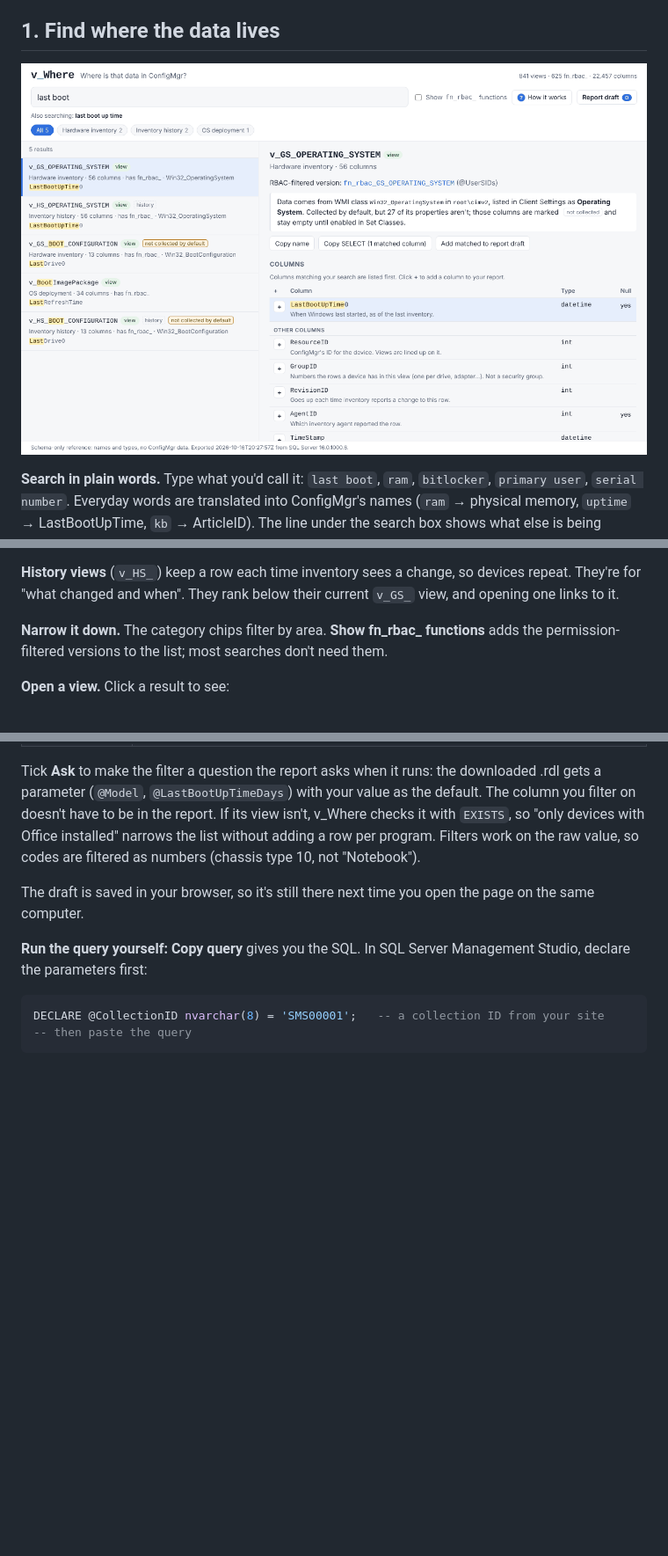
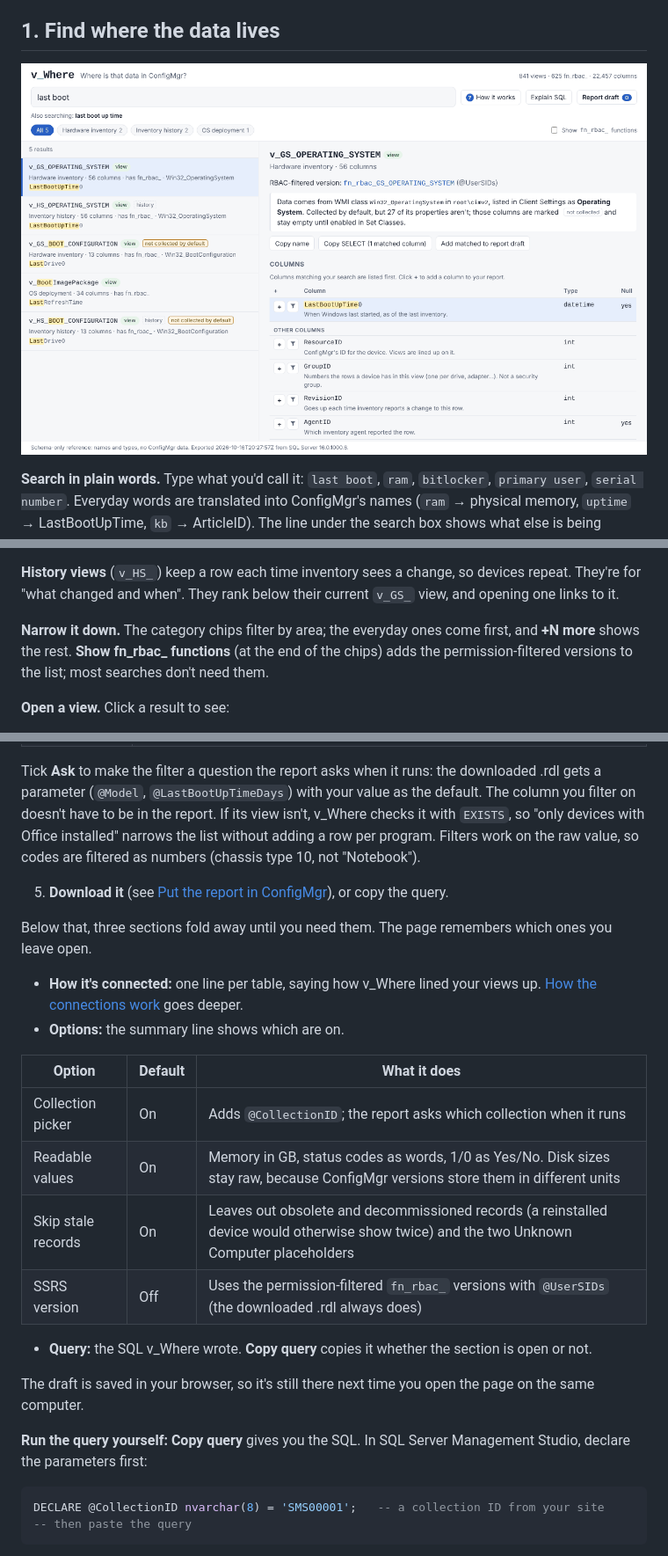
Before and after one commit to JBoogieman/v-where, a Markdown page: docs/user-guide.md, 3 parts joined by grey strips. Shown at 88% size. Drawn GitHub-style; pictures changed too: docs/screenshot-search.png; blank space fills up the shorter version.

Commit message:
Docs: user guide and screenshots for the simpler Report draft

```diff
--- a/docs/user-guide.md
+++ b/docs/user-guide.md
@@ -20,7 +20,7 @@ The view name tells you where the data comes from: `v_GS_` is the latest hardwar
 
 **History views** (`v_HS_`) keep a row each time inventory sees a change, so devices repeat. They're for "what changed and when". They rank below their current `v_GS_` view, and opening one links to it.
 
-**Narrow it down.** The category chips filter by area. **Show fn_rbac_ functions** adds the permission-filtered versions to the list; most searches don't need them.
+**Narrow it down.** The category chips filter by area; the everyday ones come first, and **+N more** shows the rest. **Show fn_rbac_ functions** (at the end of the chips) adds the permission-filtered versions to the list; most searches don't need them.
 
 **Open a view.** Click a result to see:
 
@@ -64,6 +56,22 @@ The view name tells you where the data comes from: `v_GS_` is the latest hardwar
 | Yes/no | is Yes, is No, is blank |
 
    Tick **Ask** to make the filter a question the report asks when it runs: the downloaded .rdl gets a parameter (`@Model`, `@LastBootUpTimeDays`) with your value as the default. The column you filter on doesn't have to be in the report. If its view isn't, v_Where checks it with `EXISTS`, so "only devices with Office installed" narrows the list without adding a row per program. Filters work on the raw value, so codes are filtered as numbers (chassis type 10, not "Notebook").
+
+5. **Download it** (see [Put the report in ConfigMgr](#4-put-the-report-in-configmgr)), or copy the query.
+
+Below that, three sections fold away until you need them. The page remembers which ones you leave open.
+
+- **How it's connected:** one line per table, saying how v_Where lined your views up. [How the connections work](how-connections-work.md) goes deeper.
+- **Options:** the summary line shows which are on.
+
+| Option | Default | What it does |
+| --- | --- | --- |
+| Collection picker | On | Adds `@CollectionID`; the report asks which collection when it runs |
+| Readable values | On | Memory in GB, status codes as words, 1/0 as Yes/No. Disk sizes stay raw, because ConfigMgr versions store them in different units |
+| Skip stale records | On | Leaves out obsolete and decommissioned records (a reinstalled device would otherwise show twice) and the two Unknown Computer placeholders |
+| SSRS version | Off | Uses the permission-filtered `fn_rbac_` versions with `@UserSIDs` (the downloaded .rdl always does) |
+
+- **Query:** the SQL v_Where wrote. **Copy query** copies it whether the section is open or not.
 
 The draft is saved in your browser, so it's still there next time you open the page on the same computer.
 
```
Also changed, not shown: other parts of docs/user-guide.md (+5 -13 lines), docs/screenshot-report-draft.png.
